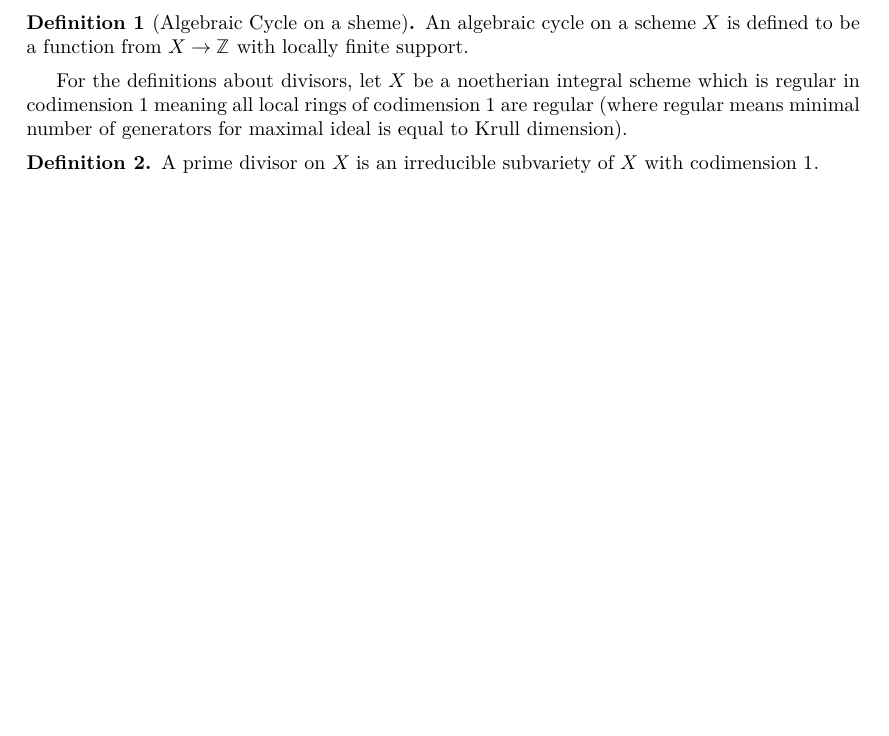
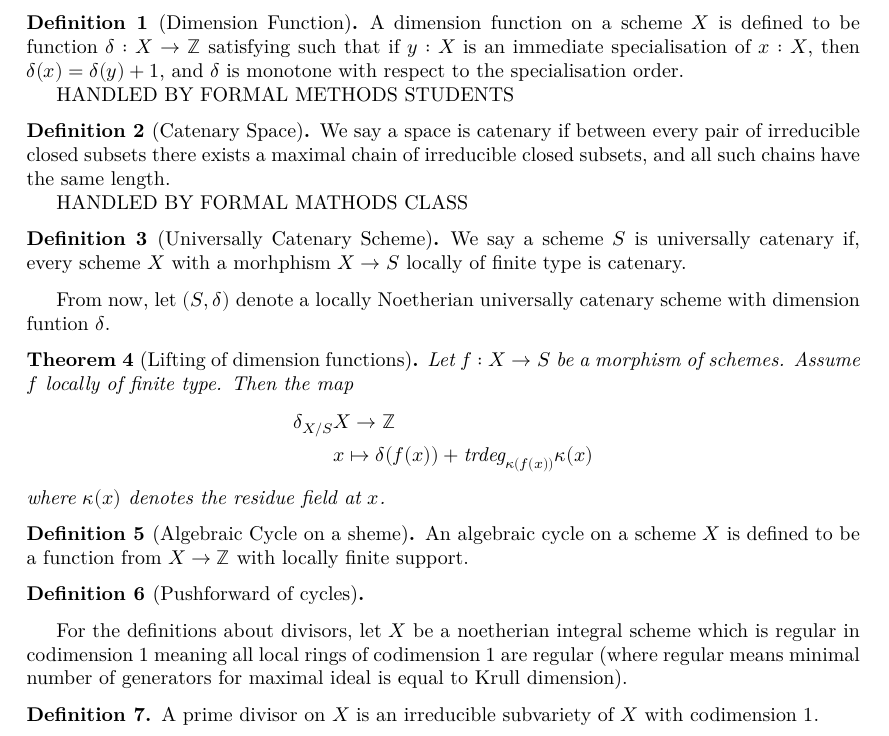
Before and after one commit to Raph-DG/Riemann-Roch, a LaTeX document (blueprint/src/print.tex, which reads blueprint/src/content.tex): part of page 2 of 4, cut at the place of the change, the shorter picture padded with empty space. Compiled offline with XeLaTeX.

Commit message:
Some changes to blueprint

```diff
--- a/blueprint/src/content.tex
+++ b/blueprint/src/content.tex
@@ -5,6 +5,50 @@
 % If you want to split the blueprint content into several files then
 % the current file can be a simple sequence of \input. Otherwise It
 % can start with a \section or \chapter for instance.
+
+\begin{definition}[Dimension Function]
+  \label{def:dimfun}
+  A dimension function on a scheme $X$ is defined to be function $\delta : X \rightarrow \mathbb{Z}$
+  satisfying such that if $y : X$ is an immediate specialisation of $x : X$, then
+  $\delta(x) = \delta(y) + 1$, and $\delta$ is monotone with respect to the
+  specialisation order.
+
+  HANDLED BY FORMAL METHODS STUDENTS
+\end{definition}
+
+\begin{definition}[Catenary Space]
+  We say a space is catenary if between every pair of irreducible closed subsets there
+  exists a maximal chain of irreducible closed subsets, and all such chains have the
+  same length.
+
+  HANDLED BY FORMAL MATHODS CLASS
+\end{definition}
+
+\begin{definition}[Universally Catenary Scheme]
+  \label{02J7}
+  We say a scheme $S$ is universally catenary if, every scheme $X$ with a morhphism
+  $X \rightarrow S$ locally of finite type is catenary.
+\end{definition}
+
+From now, let $(S, \delta)$ denote a locally Noetherian universally catenary scheme
+with dimension funtion $\delta$.
+
+
+
+\begin{theorem}[Lifting of dimension functions]
+  \label{02JW}
+  Let $f:X \rightarrow S$ be a morphism of schemes.
+  Assume $f$ locally of finite type. Then the map
+  \[
+  \begin{split}
+  \delta_{X / S} &X \rightarrow \mathbb{Z}\\
+  &x \mapsto \delta (f (x)) + \text{trdeg}_{\kappa(f(x))} \kappa (x)
+  \end{split}
+  \]
+  where $\kappa(x)$ denotes the residue field at $x$.
+
+\end{theorem}
+
 
 \begin{definition}[Algebraic Cycle on a sheme]
   \label{def:algcycle}
@@ -14,7 +58,14 @@
   $X \rightarrow \mathbb{Z}$ with locally finite support.
 \end{definition}
 
+\begin{definition}[Pushforward of cycles]
+  \label{def:pushcycle}
+  \leanok
+  \lean{AlgebraicCycle.map}
 
+
+
+\end{definition}
 
 
 For the definitions about divisors, let $X$ be a noetherian integral scheme
```
Also changed, not shown: blueprint/src/web.pdf (added), 1 other file.
